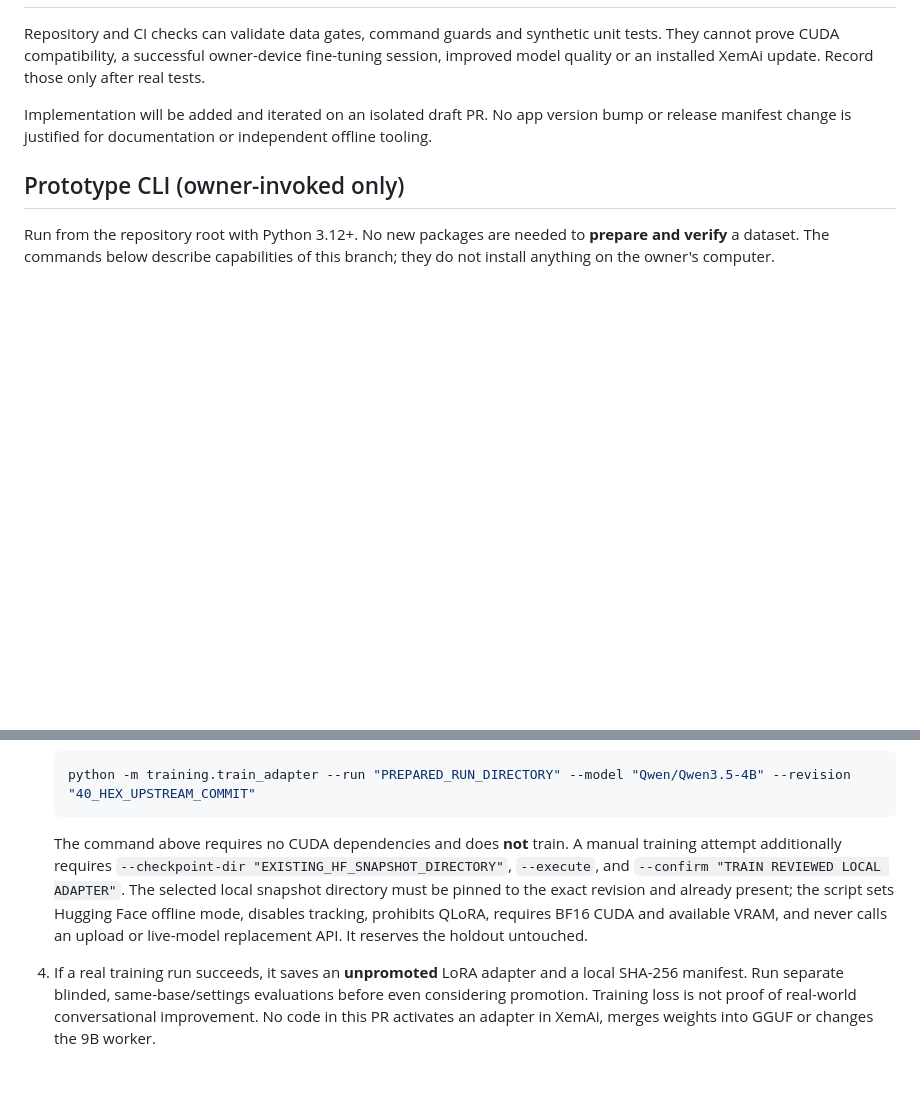
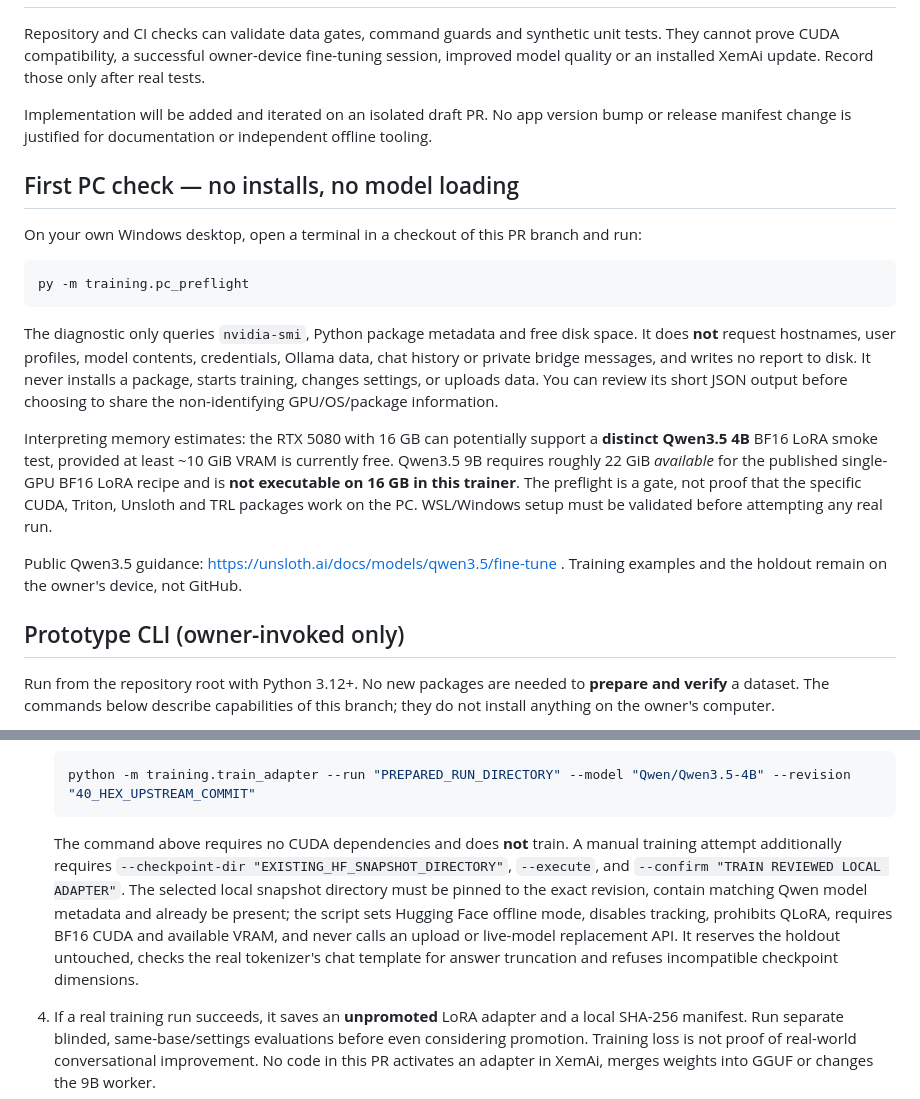
Before and after one commit to Xeminas1/personal-ai, a Markdown page: docs/WEIGHT_TRAINING.md, 2 parts joined by grey strips. Rendered like a GitHub page; blank space fills up the shorter version.

Commit message:
Document PC-only non-invasive hardware preflight and 9B GPU limitation (#61)

````diff
--- a/docs/WEIGHT_TRAINING.md
+++ b/docs/WEIGHT_TRAINING.md
@@ -31,6 +31,20 @@ Repository and CI checks can validate data gates, command guards and synthetic u
 Implementation will be added and iterated on an isolated draft PR. No app version bump or release manifest change is justified for documentation or independent offline tooling.
 
 
+## First PC check — no installs, no model loading
+
+On your own Windows desktop, open a terminal in a checkout of this PR branch and run:
+
+```powershell
+py -m training.pc_preflight
+```
+
+The diagnostic only queries `nvidia-smi`, Python package metadata and free disk space. It does **not** request hostnames, user profiles, model contents, credentials, Ollama data, chat history or private bridge messages, and writes no report to disk. It never installs a package, starts training, changes settings, or uploads data. You can review its short JSON output before choosing to share the non-identifying GPU/OS/package information.
+
+Interpreting memory estimates: the RTX 5080 with 16 GB can potentially support a **distinct Qwen3.5 4B** BF16 LoRA smoke test, provided at least ~10 GiB VRAM is currently free. Qwen3.5 9B requires roughly 22 GiB *available* for the published single-GPU BF16 LoRA recipe and is **not executable on 16 GB in this trainer**. The preflight is a gate, not proof that the specific CUDA, Triton, Unsloth and TRL packages work on the PC. WSL/Windows setup must be validated before attempting any real run.
+
+Public Qwen3.5 guidance: https://unsloth.ai/docs/models/qwen3.5/fine-tune . Training examples and the holdout remain on the owner's device, not GitHub.
+
 ## Prototype CLI (owner-invoked only)
 
 Run from the repository root with Python 3.12+. No new packages are needed to **prepare and verify** a dataset. The commands below describe capabilities of this branch; they do not install anything on the owner's computer.
@@ -58,7 +72,7 @@ Run from the repository root with Python 3.12+. No new packages are needed to **
    python -m training.train_adapter --run "PREPARED_RUN_DIRECTORY" --model "Qwen/Qwen3.5-4B" --revision "40_HEX_UPSTREAM_COMMIT"
    ```
 
-   The command above requires no CUDA dependencies and does **not** train. A manual training attempt additionally requires `--checkpoint-dir "EXISTING_HF_SNAPSHOT_DIRECTORY"`, `--execute`, and `--confirm "TRAIN REVIEWED LOCAL ADAPTER"`. The selected local snapshot directory must be pinned to the exact revision and already present; the script sets Hugging Face offline mode, disables tracking, prohibits QLoRA, requires BF16 CUDA and available VRAM, and never calls an upload or live-model replacement API. It reserves the holdout untouched.
+   The command above requires no CUDA dependencies and does **not** train. A manual training attempt additionally requires `--checkpoint-dir "EXISTING_HF_SNAPSHOT_DIRECTORY"`, `--execute`, and `--confirm "TRAIN REVIEWED LOCAL ADAPTER"`. The selected local snapshot directory must be pinned to the exact revision, contain matching Qwen model metadata and already be present; the script sets Hugging Face offline mode, disables tracking, prohibits QLoRA, requires BF16 CUDA and available VRAM, and never calls an upload or live-model replacement API. It reserves the holdout untouched, checks the real tokenizer's chat template for answer truncation and refuses incompatible checkpoint dimensions.
 
 4. If a real training run succeeds, it saves an **unpromoted** LoRA adapter and a local SHA-256 manifest. Run separate blinded, same-base/settings evaluations before even considering promotion. Training loss is not proof of real-world conversational improvement. No code in this PR activates an adapter in XemAi, merges weights into GGUF or changes the 9B worker.
 
````
